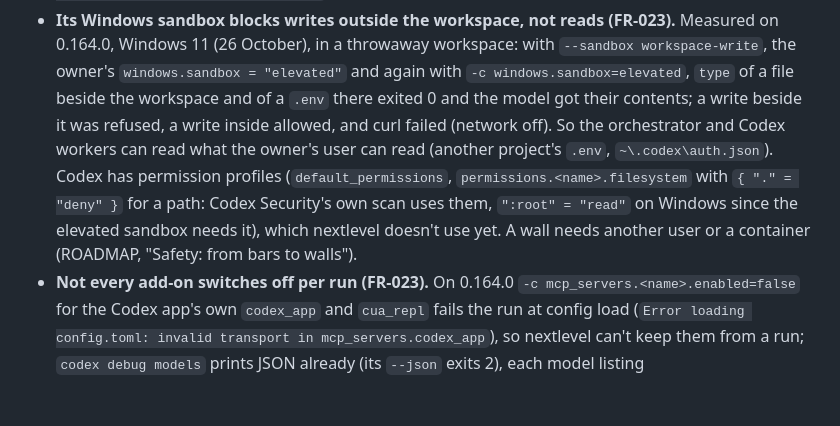
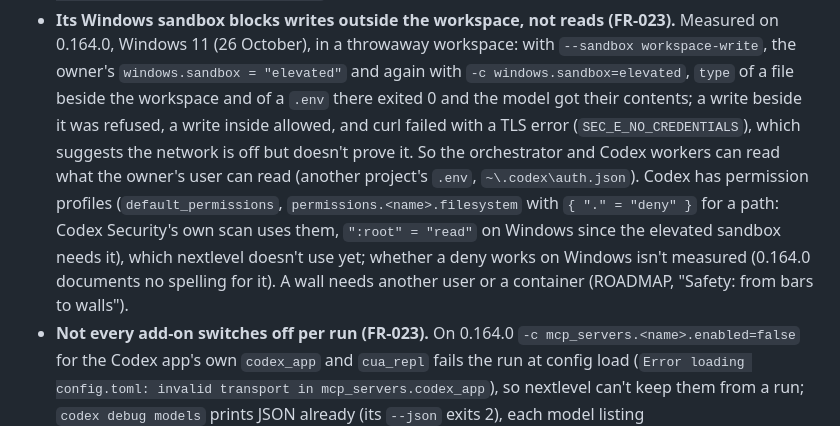
Before and after one commit to DYevseyev/nextlevelorc, a Markdown page: docs/KNOWN_ISSUES.md, the part around the change. GitHub-like rendering; blank space fills up the shorter version.

```diff
--- a/docs/KNOWN_ISSUES.md
+++ b/docs/KNOWN_ISSUES.md
@@ -230,12 +230,13 @@ against 0.157.1 (FR-011, FR-013).
 - **Its Windows sandbox blocks writes outside the workspace, not reads (FR-023).** Measured on 0.164.0, Windows 11
   (26 October), in a throwaway workspace: with `--sandbox workspace-write`, the owner's `windows.sandbox = "elevated"`
   and again with `-c windows.sandbox=elevated`, `type` of a file beside the workspace and of a `.env` there exited 0 and
-  the model got their contents; a write beside it was refused, a write inside allowed, and curl failed (network off).
+  the model got their contents; a write beside it was refused, a write inside allowed, and curl failed with a TLS error
+  (`SEC_E_NO_CREDENTIALS`), which suggests the network is off but doesn't prove it.
   So the orchestrator and Codex workers can read what the owner's user can read (another project's `.env`,
   `~\.codex\auth.json`). Codex has permission profiles (`default_permissions`, `permissions.<name>.filesystem` with
   `{ "." = "deny" }` for a path: Codex Security's own scan uses them, `":root" = "read"` on Windows since the elevated
-  sandbox needs it), which nextlevel doesn't use yet. A wall needs another user or a container (ROADMAP, "Safety: from
-  bars to walls").
+  sandbox needs it), which nextlevel doesn't use yet; whether a deny works on Windows isn't measured (0.164.0 documents
+  no spelling for it). A wall needs another user or a container (ROADMAP, "Safety: from bars to walls").
 - **Not every add-on switches off per run (FR-023).** On 0.164.0 `-c mcp_servers.<name>.enabled=false` for the Codex
   app's own `codex_app` and `cua_repl` fails the run at config load (`Error loading config.toml: invalid transport in
   mcp_servers.codex_app`), so nextlevel can't keep them from a run; `codex debug models` prints JSON already (its
```
Also changed, not shown: docs/FIELD_REPORTS.md (+5 -4 lines).
